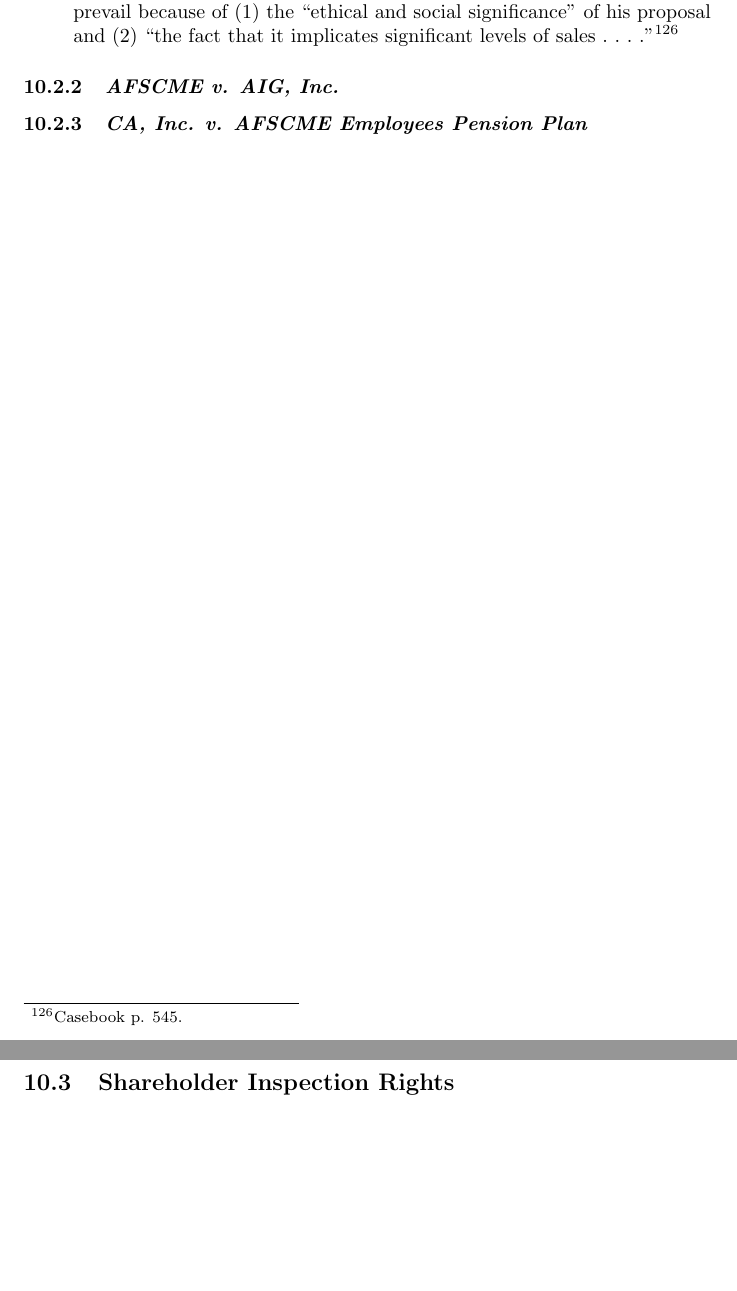
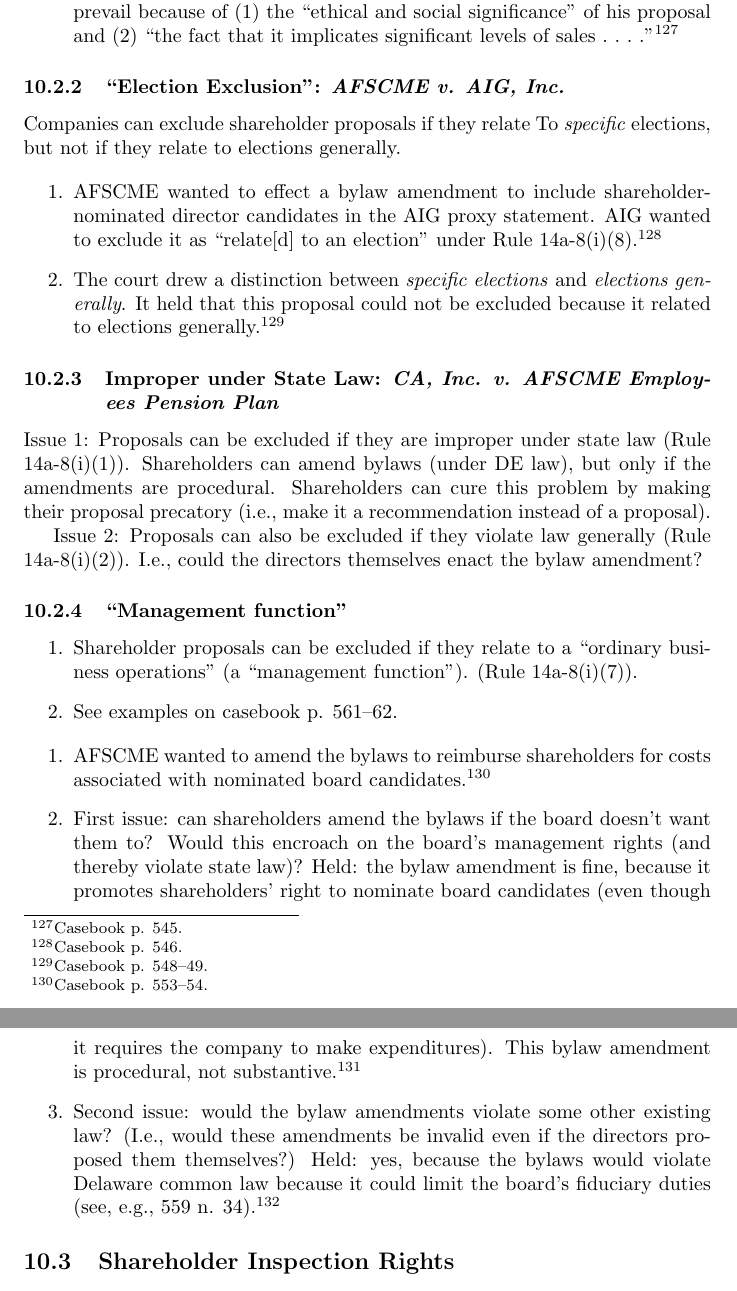
Before and after one commit to morninj/business-associations-outline, a LaTeX document (outline.tex, which reads sections/public-company-governance.tex): two parts of pages 46 and 47 of 51, joined at a grey line, cut so that both start at the same text, the shorter picture padded with empty space. Compiled offline with pdfLaTeX.

Commit message:
Outline through shareholder proposals

```diff
--- a/sections/public-company-governance.tex
+++ b/sections/public-company-governance.tex
@@ -52,15 +55,57 @@
     significant levels of sales~.~.~.~.''\footnote{Casebook p. 545.}
 \end{enumerate}
 
-\subsubsection{\emph{AFSCME v. AIG, Inc.}}
+\subsubsection{``Election Exclusion'': \emph{AFSCME v. AIG, Inc.}}
 
-% TODO 546-53
+Companies can exclude shareholder proposals if they relate To \emph{specific}
+elections, but not if they relate to elections generally.
 
-\subsubsection{\emph{CA, Inc. v. AFSCME Employees Pension Plan}}
+\begin{enumerate}
+    \item AFSCME wanted to effect a bylaw amendment to include
+    shareholder-nominated director candidates in the AIG proxy statement. AIG
+    wanted to exclude it as ``relate[d] to an election'' under Rule
+    14a-8(i)(8).\footnote{Casebook p. 546.}
+    \item The court drew a distinction between \emph{specific elections} and
+    \emph{elections generally}. It held that this proposal could not be
+    excluded because it related to elections generally.\footnote{Casebook p.
+    548--49.}
+\end{enumerate}
 
-% TODO 553-62
+\subsubsection{Improper under State Law: \emph{CA, Inc. v. AFSCME Employees
+Pension Plan}}
 
-\newpage % FIXME remove
+Issue 1: Proposals can be excluded if they are improper under state law (Rule
+14a-8(i)(1)). Shareholders can amend bylaws (under DE law), but only if the
+amendments are procedural. Shareholders can cure this problem by making their
+proposal precatory (i.e., make it a recommendation instead of a proposal).
+
+Issue 2: Proposals can also be excluded if they violate law generally (Rule
+14a-8(i)(2)). I.e., could the directors themselves enact the bylaw amendment?
+
+\subsubsection{``Management function''}
+
+\begin{enumerate}
+    \item Shareholder proposals can be excluded if they relate to a ``ordinary
+    business operations'' (a ``management function''). (Rule 14a-8(i)(7)).
+    \item See examples on casebook p. 561--62.
+\end{enumerate}
+
+\begin{enumerate}
+    \item AFSCME wanted to amend the bylaws to reimburse shareholders for
+    costs associated with nominated board candidates.\footnote{Casebook p.
+    553--54.}
+    \item First issue: can shareholders amend the bylaws if the board doesn't
+    want them to? Would this encroach on the board's management rights (and
+    thereby violate state law)? Held: the bylaw amendment is fine, because it
+    promotes shareholders' right to nominate board candidates (even though it
+    requires the company to make expenditures). This bylaw amendment is
+    procedural, not substantive.\footnote{Casebook p. 554--58.}
+    \item Second issue: would the bylaw amendments violate some other existing law?
+    (I.e., would these amendments be invalid even if the directors proposed
+    them themselves?) Held: yes, because the bylaws would violate Delaware
+    common law because it could limit the board's fiduciary duties (see, e.g.,
+    559 n. 34).\footnote{Casebook p. 558--59.}
+\end{enumerate}
 
 \subsection{Shareholder Inspection Rights}
 
```
Also changed, not shown: sections/public-company-governance.tex (11 more changed lines).
